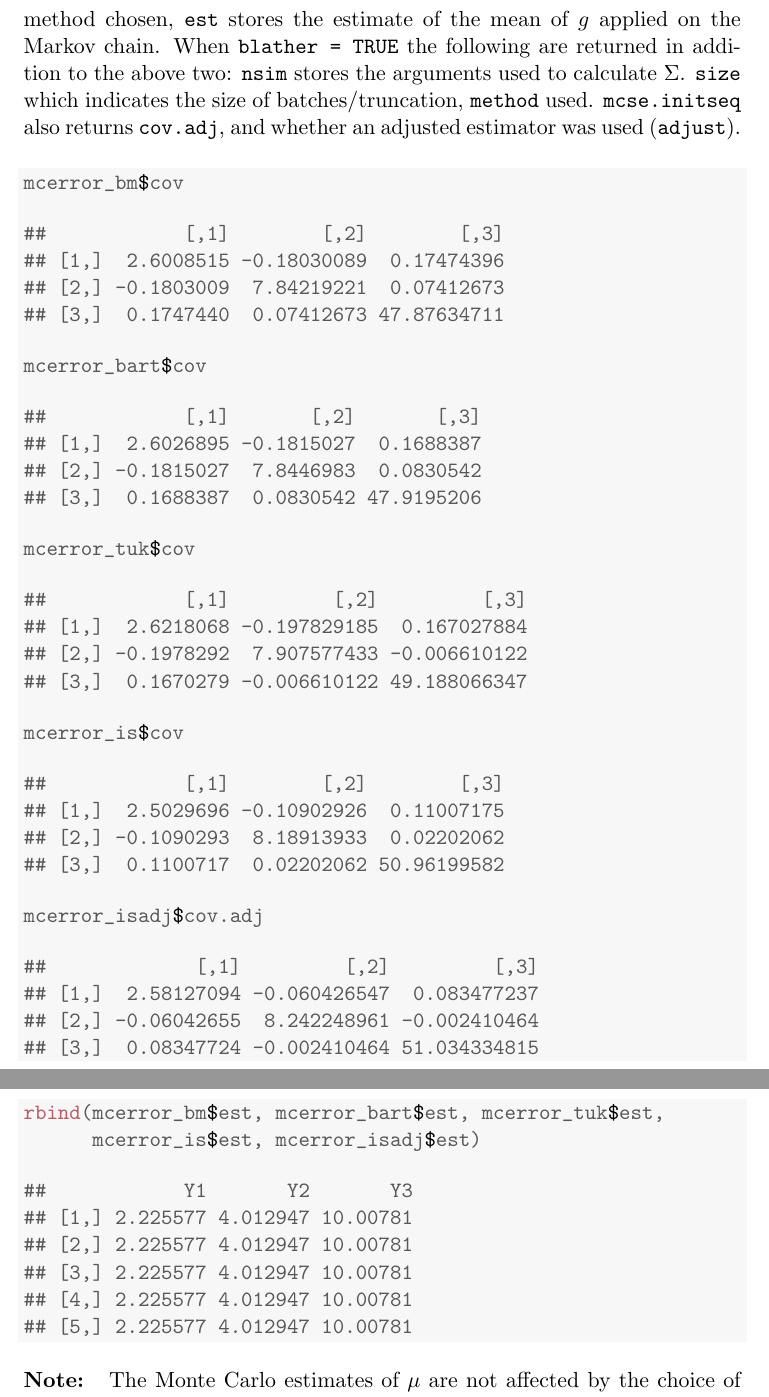
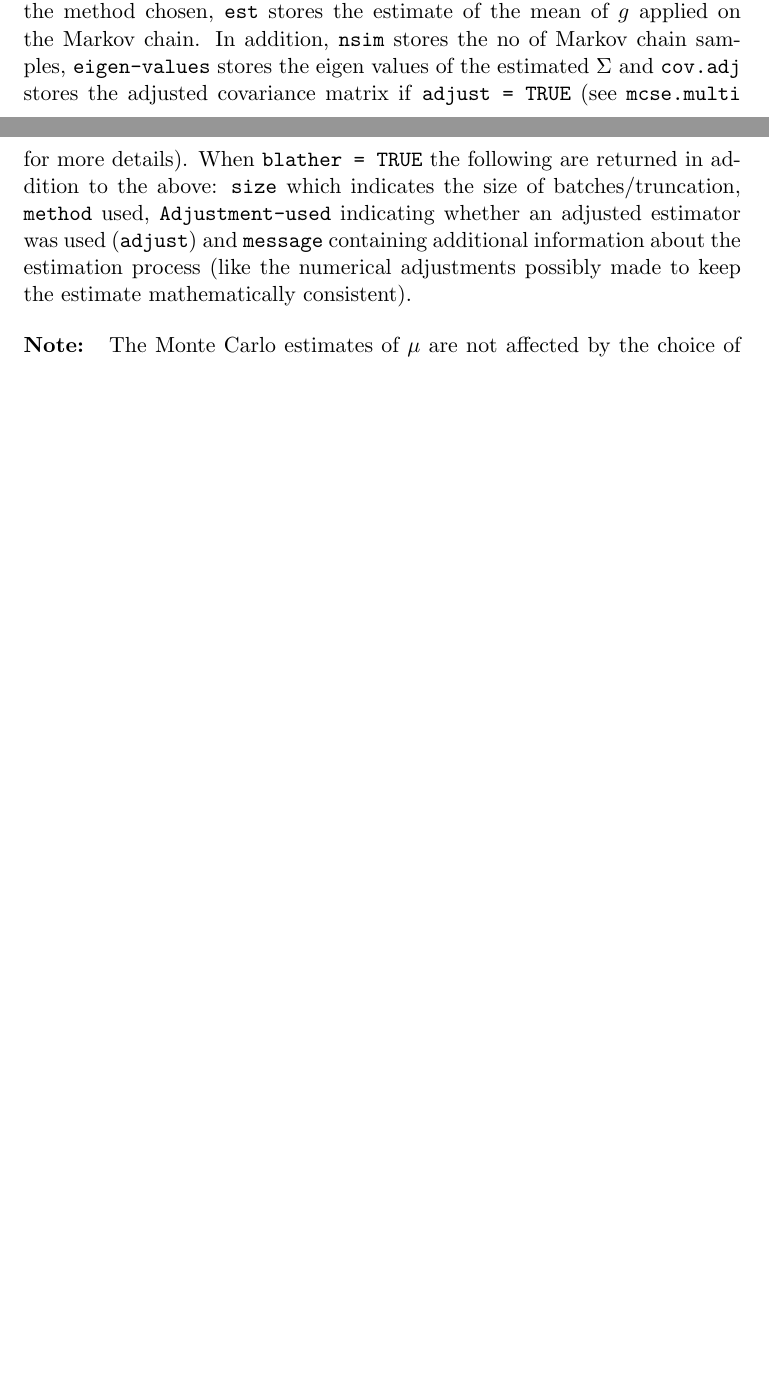
Before and after one commit to dvats/mcmcse, a LaTeX document (vignettes/mcmcse_vignette.tex): two parts of pages 7 and 8 of 14 before the commit and two parts of pages 6 and 7 of 13 after it, joined at a grey line, cut so that both start at the same text, the shorter picture padded with empty space. Compiled offline with pdfLaTeX.

Commit message:
small corrections in the package + updaating vignette

```diff
--- a/vignettes/mcmcse_vignette.tex
+++ b/vignettes/mcmcse_vignette.tex
@@ -286,71 +295,12 @@ For reference on lugsail estimation see \cite{liu:fleg:2018} and \cite{vats:fleg
 For reference on \texttt{mcse.initseq} (initial sequence estimators) see \cite{dai2017multivariate}.
 \end{itemize}
 
-\texttt{mcse.multi} and \texttt{mcse.initseq} return a list with multiple components. When \texttt{blather = FALSE} \texttt{cov} stores the estimate of $\Sigma$ obtained using the method chosen, \texttt{est} stores the estimate of the mean of $g$ applied on the Markov chain. When \texttt{blather = TRUE} the following are returned in addition to the above two: \texttt{nsim}  stores the arguments used to calculate $\Sigma$.  \texttt{size} which indicates the size of batches/truncation, \texttt{method} used. \texttt{mcse.initseq} also returns \texttt{cov.adj}, and whether an adjusted estimator was used (\texttt{adjust}).
 
-\begin{knitrout}
-\definecolor{shadecolor}{rgb}{0.969, 0.969, 0.969}\color{fgcolor}\begin{kframe}
-\begin{alltt}
-\hlstd{mcerror_bm}\hlopt{$}\hlstd{cov}
-\end{alltt}
-\begin{verbatim}
-##            [,1]        [,2]        [,3]
-## [1,]  2.6008515 -0.18030089  0.17474396
-## [2,] -0.1803009  7.84219221  0.07412673
-## [3,]  0.1747440  0.07412673 47.87634711
-\end{verbatim}
-\begin{alltt}
-\hlstd{mcerror_bart}\hlopt{$}\hlstd{cov}
-\end{alltt}
-\begin{verbatim}
-##            [,1]       [,2]       [,3]
-## [1,]  2.6026895 -0.1815027  0.1688387
-## [2,] -0.1815027  7.8446983  0.0830542
-## [3,]  0.1688387  0.0830542 47.9195206
-\end{verbatim}
-\begin{alltt}
-\hlstd{mcerror_tuk}\hlopt{$}\hlstd{cov}
-\end{alltt}
-\begin{verbatim}
-##            [,1]         [,2]         [,3]
-## [1,]  2.6218068 -0.197829185  0.167027884
-## [2,] -0.1978292  7.907577433 -0.006610122
-## [3,]  0.1670279 -0.006610122 49.188066347
-\end{verbatim}
-\begin{alltt}
-\hlstd{mcerror_is}\hlopt{$}\hlstd{cov}
-\end{alltt}
-\begin{verbatim}
-##            [,1]        [,2]        [,3]
-## [1,]  2.5029696 -0.10902926  0.11007175
-## [2,] -0.1090293  8.18913933  0.02202062
-## [3,]  0.1100717  0.02202062 50.96199582
-\end{verbatim}
-\begin{alltt}
-\hlstd{mcerror_isadj}\hlopt{$}\hlstd{cov.adj}
-\end{alltt}
-\begin{verbatim}
-##             [,1]         [,2]         [,3]
-## [1,]  2.58127094 -0.060426547  0.083477237
-## [2,] -0.06042655  8.242248961 -0.002410464
-## [3,]  0.08347724 -0.002410464 51.034334815
-\end{verbatim}
-\begin{alltt}
-\hlkwd{rbind}\hlstd{(mcerror_bm}\hlopt{$}\hlstd{est, mcerror_bart}\hlopt{$}\hlstd{est, mcerror_tuk}\hlopt{$}\hlstd{est,}
-      \hlstd{mcerror_is}\hlopt{$}\hlstd{est, mcerror_isadj}\hlopt{$}\hlstd{est)}
-\end{alltt}
-\begin{verbatim}
-##            Y1       Y2       Y3
-## [1,] 2.225577 4.012947 10.00781
-## [2,] 2.225577 4.012947 10.00781
-## [3,] 2.225577 4.012947 10.00781
-## [4,] 2.225577 4.012947 10.00781
-## [5,] 2.225577 4.012947 10.00781
-\end{verbatim}
-\end{kframe}
-\end{knitrout}
+\texttt{mcse.multi} and \texttt{mcse.initseq} return an S3 class with multiple components. When \texttt{blather = FALSE} \texttt{cov} stores the estimate of $\Sigma$ obtained using the method chosen, \texttt{est} stores the estimate of the mean of $g$ applied on the Markov chain. In addition, \texttt{nsim} stores the no of Markov chain samples, \texttt{eigen-values} stores the eigen values of the estimated $\Sigma$ and \texttt{cov.adj} stores the adjusted covariance matrix if \texttt{adjust = TRUE} (see \texttt{mcse.multi} for more details). When \texttt{blather = TRUE} the following are returned in addition to the above: \texttt{size} which indicates the size of batches/truncation, \texttt{method} used, \texttt{Adjustment-used} indicating whether an adjusted estimator was used (\texttt{adjust}) and \texttt{message} containing additional information about the estimation process (like the numerical adjustments possibly made to keep the estimate mathematically consistent).
 
 
+
+\bigskip
 
 \textbf{Note: } The Monte Carlo estimates of $\mu$ are not affected by the choice of the method.
 
```
Also changed, not shown: inst/doc/mcmcse_vignette.pdf (deleted), vignettes/mcmcse_vignette.pdf, vignettes/mcmcse_vignette.tex (141 more changed lines), 8 other files. Lines whose indentation alone changed are shown as unchanged.
